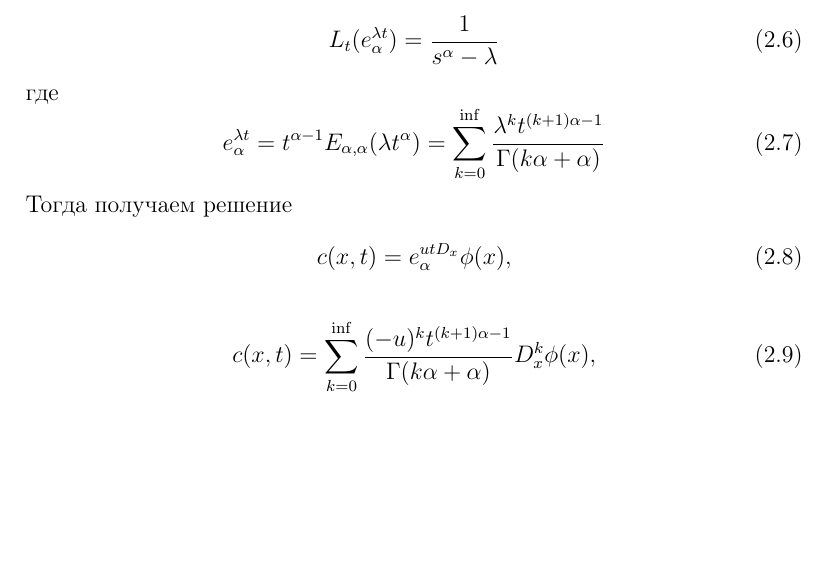
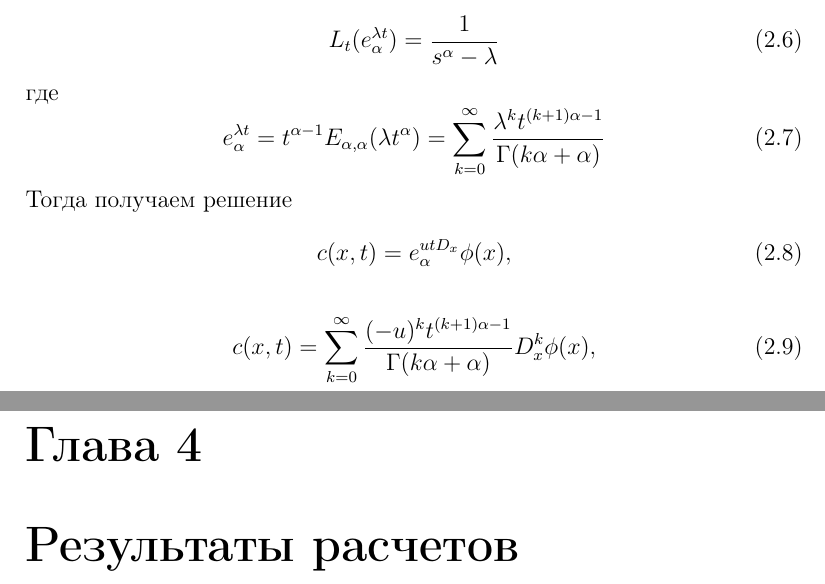
Before and after one commit to Cat-Angens/frac_du, a LaTeX document (docs/tasks/task_001/main.tex, which reads docs/tasks/task_001/analytical_solution.tex): part of page 3 of 6 before the commit and two parts of pages 3 and 7 of 7 after it, the two joined at a grey line, cut so that both start at the same text, the shorter picture padded with empty space. Compiled offline with pdfLaTeX.

Commit message:
Добавил результаты

```diff
--- a/docs/tasks/task_001/analytical_solution.tex
+++ b/docs/tasks/task_001/analytical_solution.tex
@@ -35,7 +35,7 @@
 \begin{equation}
 e^{\lambda t}_{\alpha} =
 t^{\alpha - 1} E_{\alpha, \alpha}(\lambda t^{\alpha}) =
-\sum_{k = 0}^{\inf}\frac{\lambda^k t^{(k+1)\alpha - 1}}{\Gamma(k\alpha + \alpha)}
+\sum_{k = 0}^{\infty}\frac{\lambda^k t^{(k+1)\alpha - 1}}{\Gamma(k\alpha + \alpha)}
 \end{equation}
 Тогда получаем решение
 \begin{equation}
@@ -43,5 +43,5 @@ t^{\alpha - 1} E_{\alpha, \alpha}(\lambda t^{\alpha}) =
 \end{equation}
 
 \begin{equation}
-	c(x,t) = \sum_{k = 0}^{\inf}\frac{(-u)^k t^{(k+1)\alpha - 1}}{\Gamma(k\alpha + \alpha)} D^k_x \phi(x),
+	c(x,t) = \sum_{k = 0}^{\infty}\frac{(-u)^k t^{(k+1)\alpha - 1}}{\Gamma(k\alpha + \alpha)} D^k_x \phi(x),
 \end{equation}
--- a/docs/tasks/task_001/main.tex
+++ b/docs/tasks/task_001/main.tex
@@ -38,6 +38,9 @@
 \chapter{Численное решение}
 \input{numerical_solution.tex}
 
+\chapter{Результаты расчетов}
+\input{results.tex}
+
 %\begin{thebibliography}{99}
 %	\addcontentsline{toc}{chapter}{Список литературы}
 %	\input{bib.tex}
```
Also changed, not shown: docs/tasks/task_001/main.pdf.
